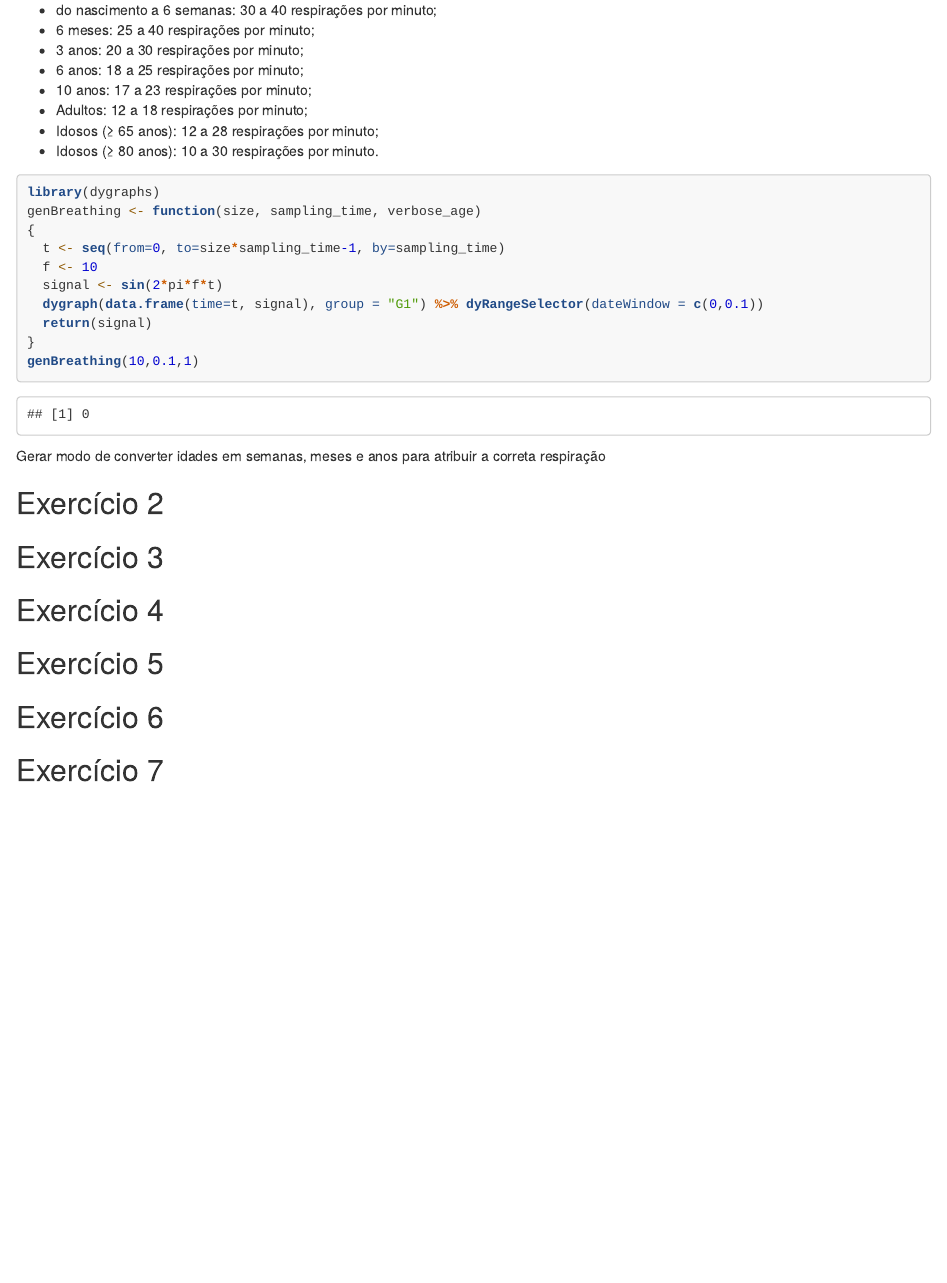
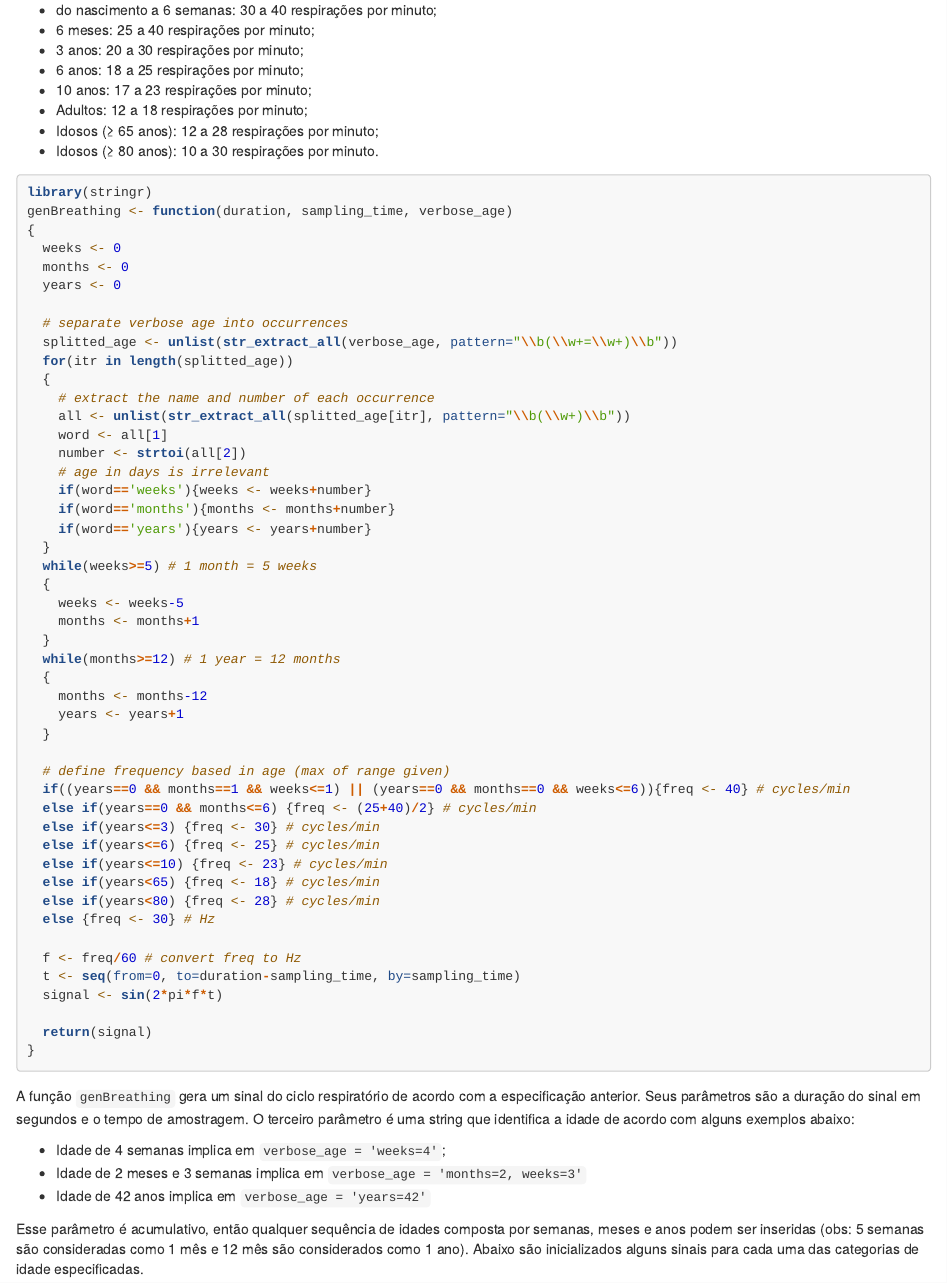
Before and after one commit to Lwao/listas_psb_ufu, an R Markdown document (Lista_MOD2-PSB/MOD2-PSB.Rmd): the page in a window 1100 px wide, from 280 px down. Rendered offline with R 4.5, knitr and Pandoc, with nearby package versions; a font, style sheet, LaTeX package, included part or bibliography that could not be used is replaced or left out.

Commit message:
Update MOD2

````diff
--- a/Lista_MOD2-PSB/MOD2-PSB.Rmd
+++ b/Lista_MOD2-PSB/MOD2-PSB.Rmd
@@ -23,16 +23,61 @@
 - Idosos (≥ 80 anos): 10 a 30 respirações por minuto.
 
 ```{r}
-library(dygraphs)
-genBreathing <- function(size, sampling_time, verbose_age)
+library(stringr)
+genBreathing <- function(duration, sampling_time, verbose_age)
 {
-  t <- seq(from=0, to=size*sampling_time-1, by=sampling_time)
-  f <- 10
+  weeks <- 0
+  months <- 0
+  years <- 0
+
+  # separate verbose age into occurrences
+  splitted_age <- unlist(str_extract_all(verbose_age, pattern="\\b(\\w+=\\w+)\\b"))
+  for(itr in length(splitted_age))
+  {
+    # extract the name and number of each occurrence
+    all <- unlist(str_extract_all(splitted_age[itr], pattern="\\b(\\w+)\\b"))
+    word <- all[1]
+    number <- strtoi(all[2])
+    # age in days is irrelevant
+    if(word=='weeks'){weeks <- weeks+number}
+    if(word=='months'){months <- months+number}
+    if(word=='years'){years <- years+number}
+  }
+  while(weeks>=5) # 1 month = 5 weeks
+  {
+    weeks <- weeks-5
+    months <- months+1
+  }
+  while(months>=12) # 1 year = 12 months
+  {
+    months <- months-12
+    years <- years+1
+  }
+
+  # define frequency based in age (max of range given)
+  if((years==0 && months==1 && weeks<=1) || (years==0 && months==0 && weeks<=6)){freq <- 40} # cycles/min
+  else if(years==0 && months<=6) {freq <- (25+40)/2} # cycles/min
+  else if(years<=3) {freq <- 30} # cycles/min
+  else if(years<=6) {freq <- 25} # cycles/min
+  else if(years<=10) {freq <- 23} # cycles/min
+  else if(years<65) {freq <- 18} # cycles/min
+  else if(years<80) {freq <- 28} # cycles/min
+  else {freq <- 30} # Hz
+
+  f <- freq/60 # convert freq to Hz
+  t <- seq(from=0, to=duration-sampling_time, by=sampling_time)
   signal <- sin(2*pi*f*t)
-  dygraph(data.frame(time=t, signal), group = "G1") %>% dyRangeSelector(dateWindow = c(0,0.1))
+
   return(signal)
 }
-genBreathing(10,0.1,1)
 ```
 
-Gerar modo de converter idades em semanas, meses e anos para atribuir a correta respiração
+A função ```genBreathing``` gera um sinal do ciclo respiratório de acordo com a especificação anterior. Seus parâmetros são a duração do sinal em segundos e o tempo de amostragem. O terceiro parâmetro é uma string que identifica a idade de acordo com alguns exemplos abaixo:
+
+- Idade de 4 semanas implica em ```verbose_age = 'weeks=4'```;
+- Idade de 2 meses e 3 semanas implica em ```verbose_age = 'months=2, weeks=3'```
+- Idade de 42 anos implica em ```verbose_age = 'years=42'```
+
+Esse parâmetro é acumulativo, então qualquer sequência de idades composta por semanas, meses e anos podem ser inseridas (obs: 5 semanas são consideradas como 1 mês e 12 mês são considerados como 1 ano). Abaixo são inicializados alguns sinais para cada uma das categorias de idade especificadas.
+
+```{r}
````
Also changed, not shown: Lista_MOD2-PSB/MOD2-PSB.Rmd (73 more changed lines), 1 other file.
